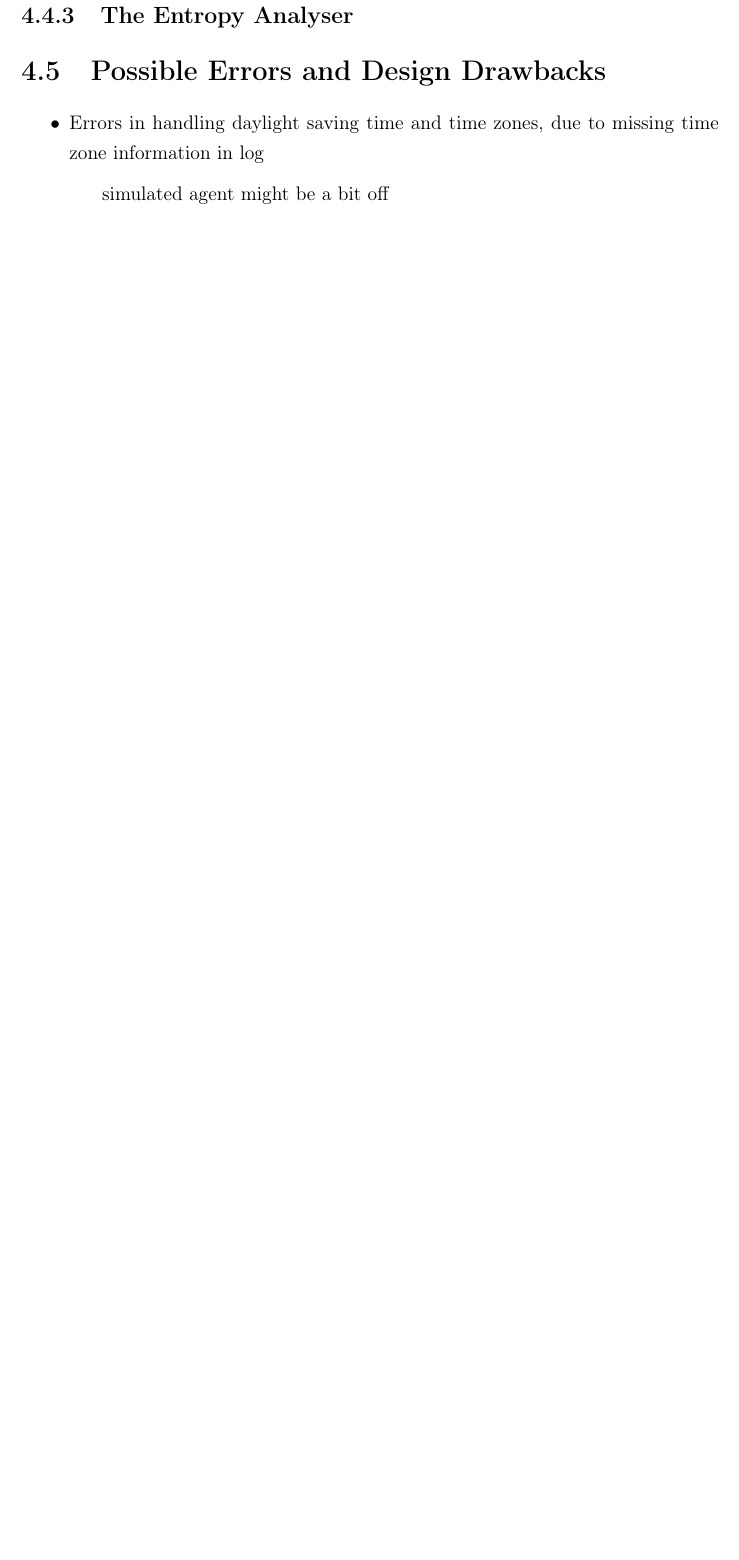
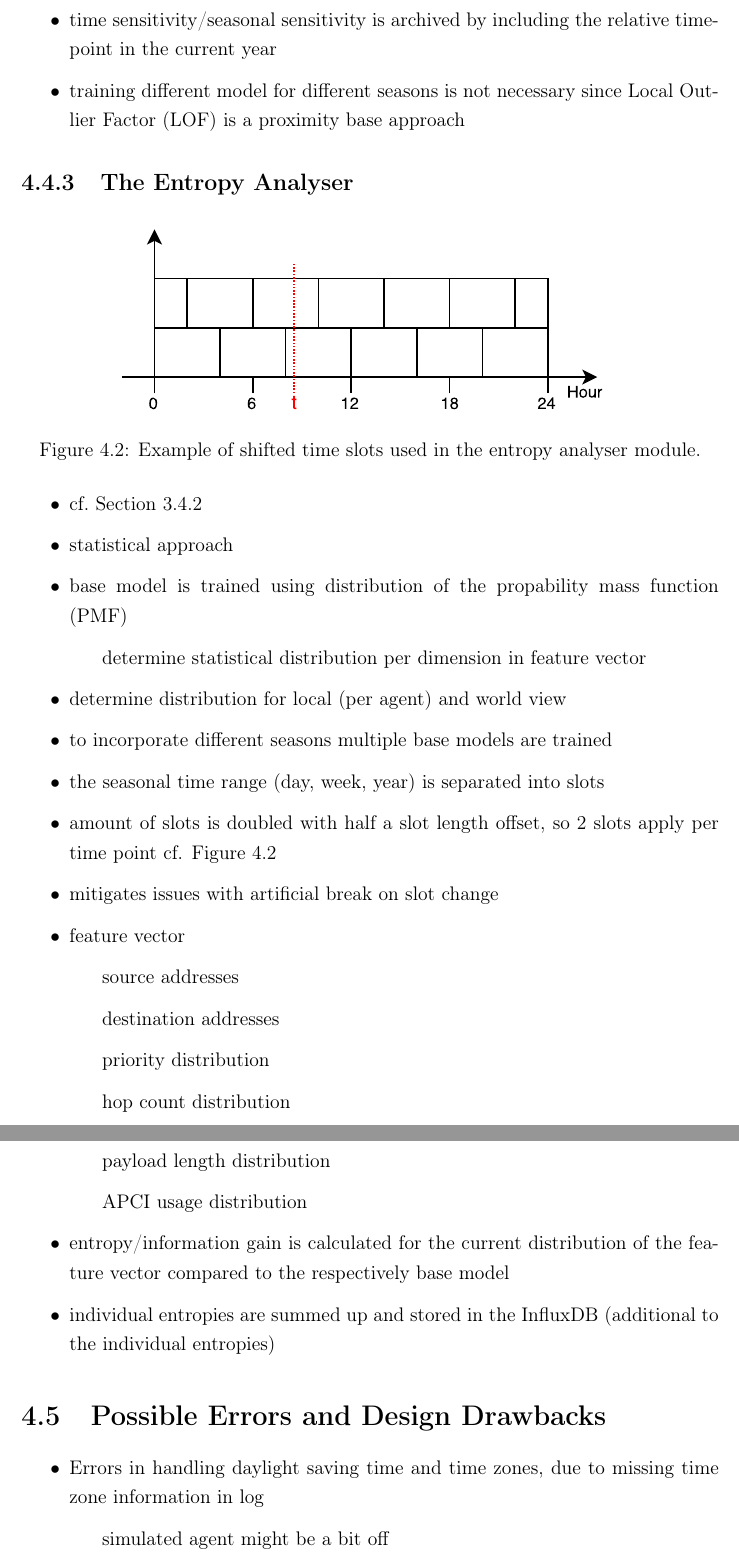
Before and after one commit to FreakyBytes/master-thesis, a LaTeX thesis (tex/master-thesis-peters.tex, which reads tex/chapter/300-concept.tex, tex/glossary.tex): part of page 32 of 42 before the commit and two parts of pages 32 and 33 of 43 after it, the two joined at a grey line, cut at the place of the change, the shorter picture padded with empty space. Compiled offline with pdfLaTeX.

Commit message:
bullets about entropy anal + figure

```diff
--- a/tex/chapter/300-concept.tex
+++ b/tex/chapter/300-concept.tex
@@ -98,10 +99,40 @@ cf. \textcite{Bloedorn2001} for a basic "How to get started" IDS Data Mining Inf
 		\subitem hop count distribution
 		\subitem payload length distribution
 		\subitem \gls{apci} usage distribution
+	\item time sensitivity/seasonal sensitivity is archived by including the relative timepoint in the current year
+	\item training different model for different seasons is not necessary since \gls{lof} is a proximity base approach
 \end{itemize}
 
 \subsection{The Entropy Analyser}
 \label{sec:concept:anal:entropy}
+
+\begin{figure}[h]
+	\centering
+	\includegraphics[]{figures/300-time-slots.pdf}
+	\caption{Example of shifted time slots used in the entropy analyser module.}
+	\label{fig:concept:time-slots}
+\end{figure}
+
+\begin{itemize}
+	\item cf.~Section~\ref{sec:background:network:novelty:stat}
+	\item statistical approach
+	\item base model is trained using distribution of the \gls{pmf}
+		\subitem determine statistical distribution per dimension in feature vector
+	\item determine distribution for local (per agent) and world view
+	\item to incorporate different seasons multiple base models are trained
+	\item the seasonal time range (day, week, year) is separated into slots
+	\item amount of slots is doubled with half a slot length offset, so 2 slots apply per time point cf. Figure~\ref{fig:concept:time-slots}
+	\item mitigates issues with artificial break on slot change
+	\item feature vector
+		\subitem source addresses
+		\subitem destination addresses
+		\subitem priority distribution
+		\subitem hop count distribution
+		\subitem payload length distribution
+		\subitem \gls{apci} usage distribution
+	\item entropy/information gain is calculated for the current distribution of the feature vector compared to the respectively base model
+	\item individual entropies are summed up and stored in the \gls{influxdb} (additional to the individual entropies)
+\end{itemize}
 
 \section{Possible Errors and Design Drawbacks}
 \label{sec:concept:flaws}
--- a/tex/glossary.tex
+++ b/tex/glossary.tex
@@ -26,3 +26,6 @@
 \newglossaryentry{idbmeasurement}{name={measurement},plural={measurements},description={An InfluxDB measurement is comparable to a table in relational databases. It contains the timestamp and tags as indecies and fields as data}} %\url{https://docs.influxdata.com/influxdb/v1.4/concepts/key_concepts/#measurement}
 
 \newacronym{amqp}{AMQP}{Advanced Message Queuing Protocol}
+
+% stats stuff
+\newacronym{pmf}{PMF}{propability mass function}
```
Also changed, not shown: tex/figures/300-time-slots.pdf (added), tex/chapter/300-concept.tex (1 more changed lines).
